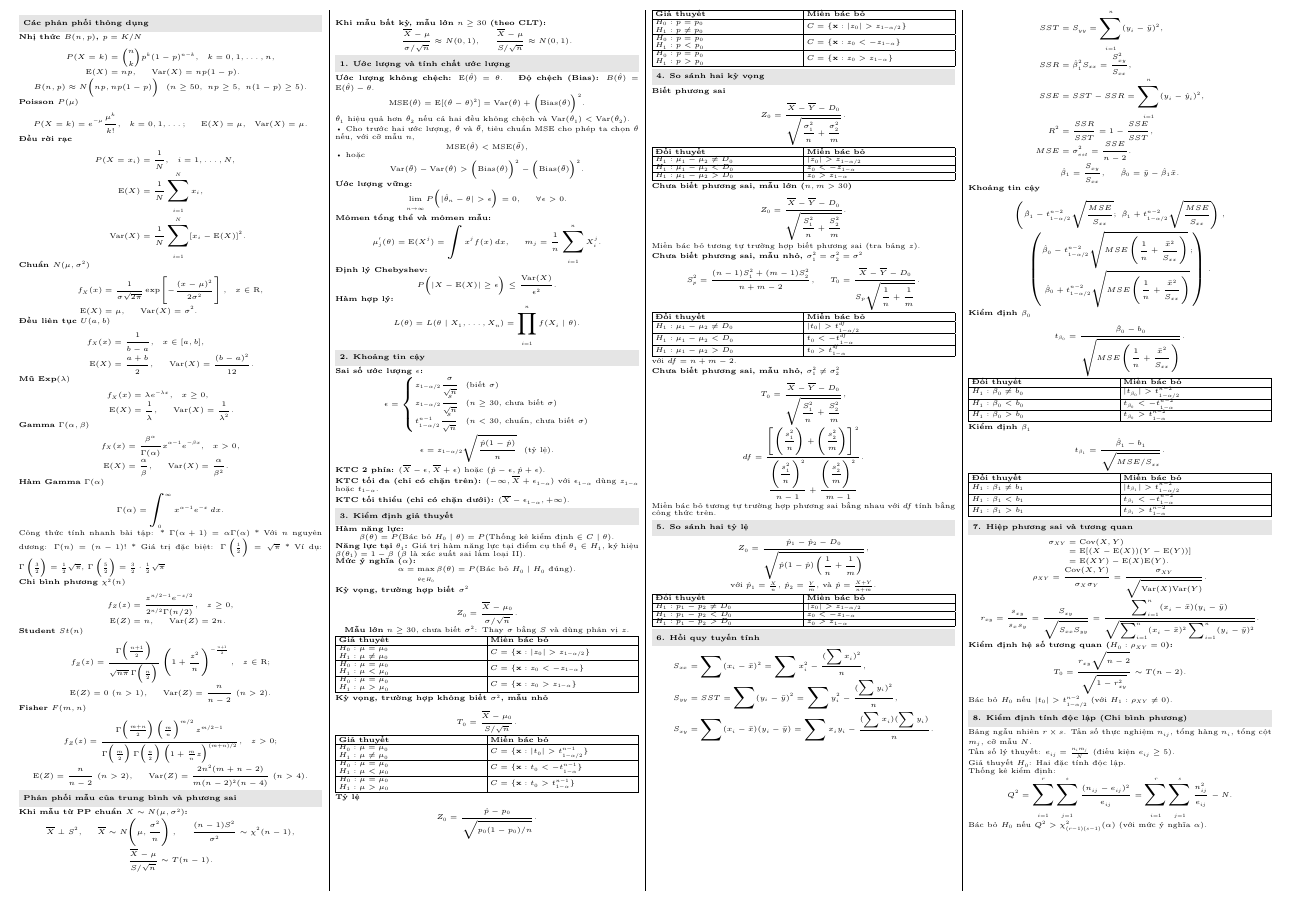
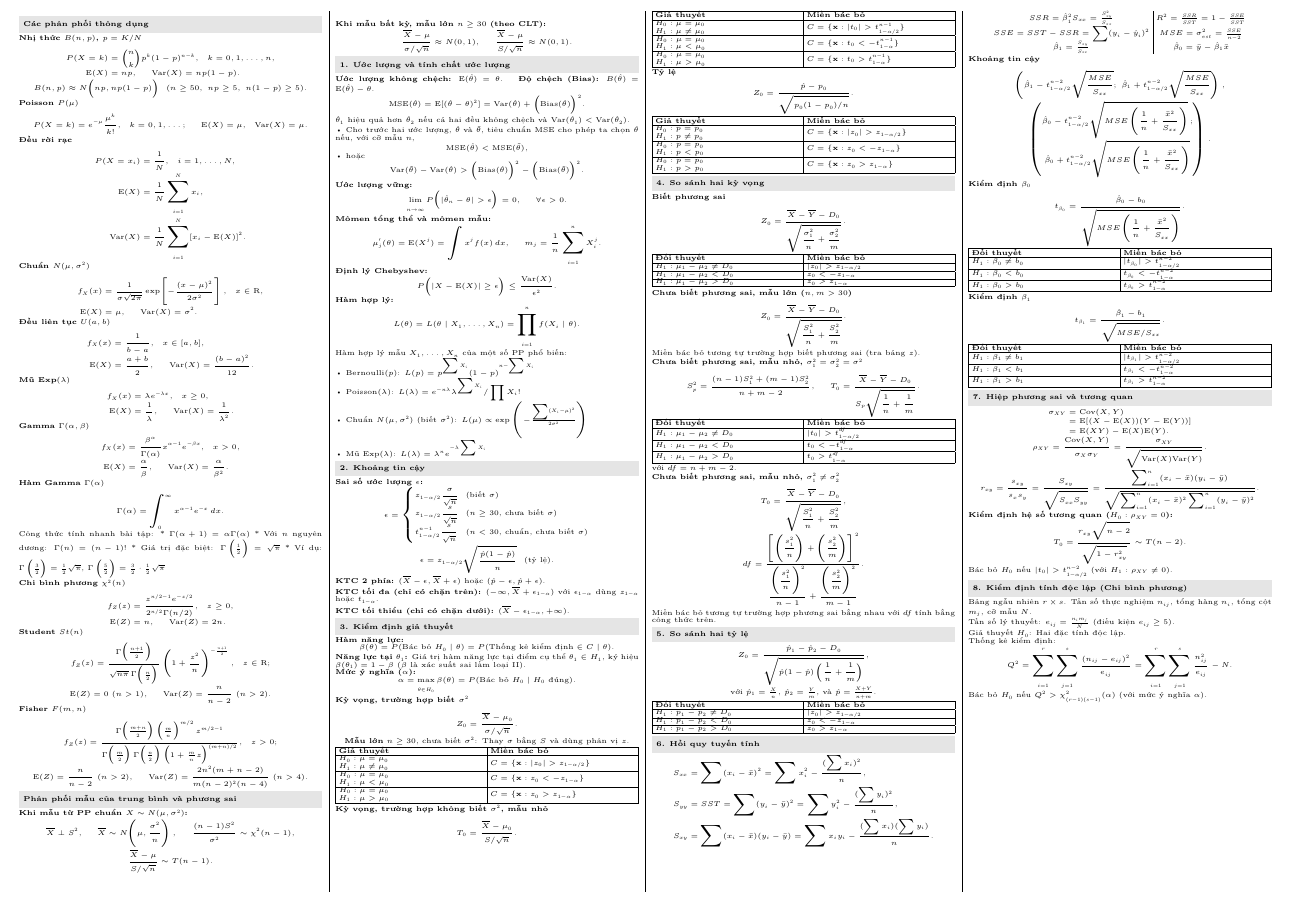
Before and after one commit to ThanhDanh1510/Cheat-sheet-for-Statistical-Theory., a LaTeX document (statistics-equations.tex): part of the page, cut at the place of the change. Compiled offline with XeLaTeX.

Commit message:
Group regression formulas into a two-column table and add common likelihood functions

```diff
--- a/statistics-equations.tex
+++ b/statistics-equations.tex
@@ -193,6 +193,11 @@ MSE cho phép ta chọn $\hat\theta$ nếu, với cỡ mẫu $n$,
 \[
  L(\theta) = L(\theta \mid X_1, \ldots, X_n) = \prod_{i=1}^{n}f(X_i\mid\theta).
 \]
+Hàm hợp lý mẫu $X_1,\dots,X_n$ của một số PP phổ biến: \\
+\textbullet\ Bernoulli($p$): $L(p) = p^{\sum X_i}(1-p)^{n-\sum X_i}$ \\
+\textbullet\ Poisson($\lambda$): $L(\lambda) = e^{-n\lambda}\lambda^{\sum X_i}/\prod X_i!$ \\
+\textbullet\ Chuẩn $N(\mu,\sigma^2)$ (biết $\sigma^2$): $L(\mu) \propto \exp\left(-\frac{\sum(X_i-\mu)^2}{2\sigma^2}\right)$ \\
+\textbullet\ Mũ Exp($\lambda$): $L(\lambda) = \lambda^n e^{-\lambda\sum X_i}$
 
 \sect{2. Khoảng tin cậy}
 \textbf{Sai số ước lượng $\epsilon$:}
@@ -339,19 +344,11 @@ với $\hat p_1=\frac Xn$, $\hat p_2=\frac Ym$, và $\hat p=\frac{X+Y}{n+m}$.
   S_{xy}&=\sum(x_i-\bar x)(y_i-\bar y) =\sum x_iy_i-\frac{(\sum x_i)(\sum y_i)}{n}.
   \end{aligned}
 \]
-\[
- \begin{aligned}
- SST&=S_{yy}=\sum_{i=1}^{n}(y_i-\bar y)^2,\\
- SSR&=\hat\beta_1^2S_{xx}=\frac{S_{xy}^2}{S_{xx}},\\
- SSE&=SST-SSR=\sum_{i=1}^{n}(y_i-\hat y_i)^2,\\
- R^2&=\frac{SSR}{SST}=1-\frac{SSE}{SST},\\
- MSE&=\sigma_{est}^2=\frac{SSE}{n-2}.
- \end{aligned}
-\]
-\[
- \hat\beta_1=\frac{S_{xy}}{S_{xx}},
- \qquad \hat\beta_0=\bar y-\hat\beta_1\bar x.
-\]
+\tighttable{\begin{tabular}{c|c}
+$SSR = \hat\beta_1^2 S_{xx} = \frac{S_{xy}^2}{S_{xx}}$ & $R^2 = \frac{SSR}{SST} = 1 - \frac{SSE}{SST}$ \\[2.5pt]
+$SSE = SST - SSR = \sum(y_i-\hat y_i)^2$ & $MSE = \sigma_{est}^2 = \frac{SSE}{n-2}$ \\[2.5pt]
+$\hat\beta_1 = \frac{S_{xy}}{S_{xx}}$ & $\hat\beta_0 = \bar y - \hat\beta_1 \bar x$
+\end{tabular}}
 
 \subsect{Khoảng tin cậy}
 \[
```
Also changed, not shown: statistics-equations.pdf.
